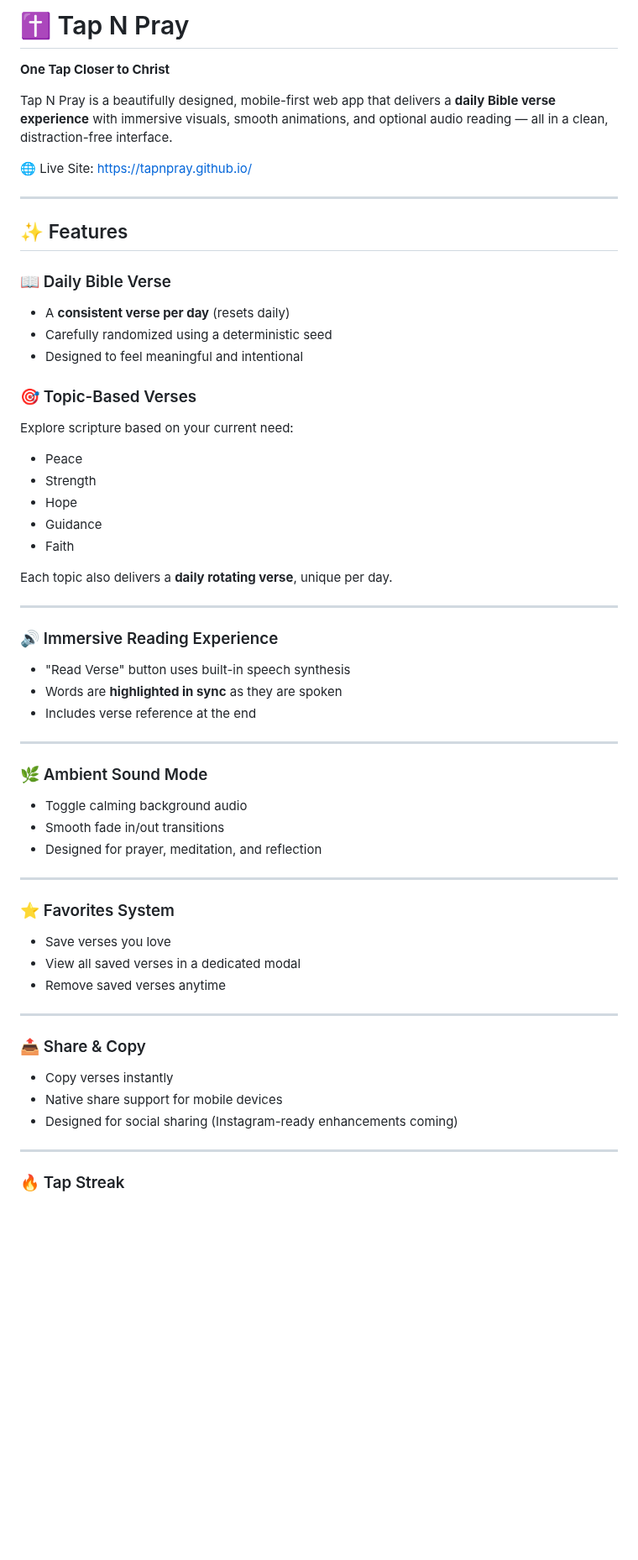
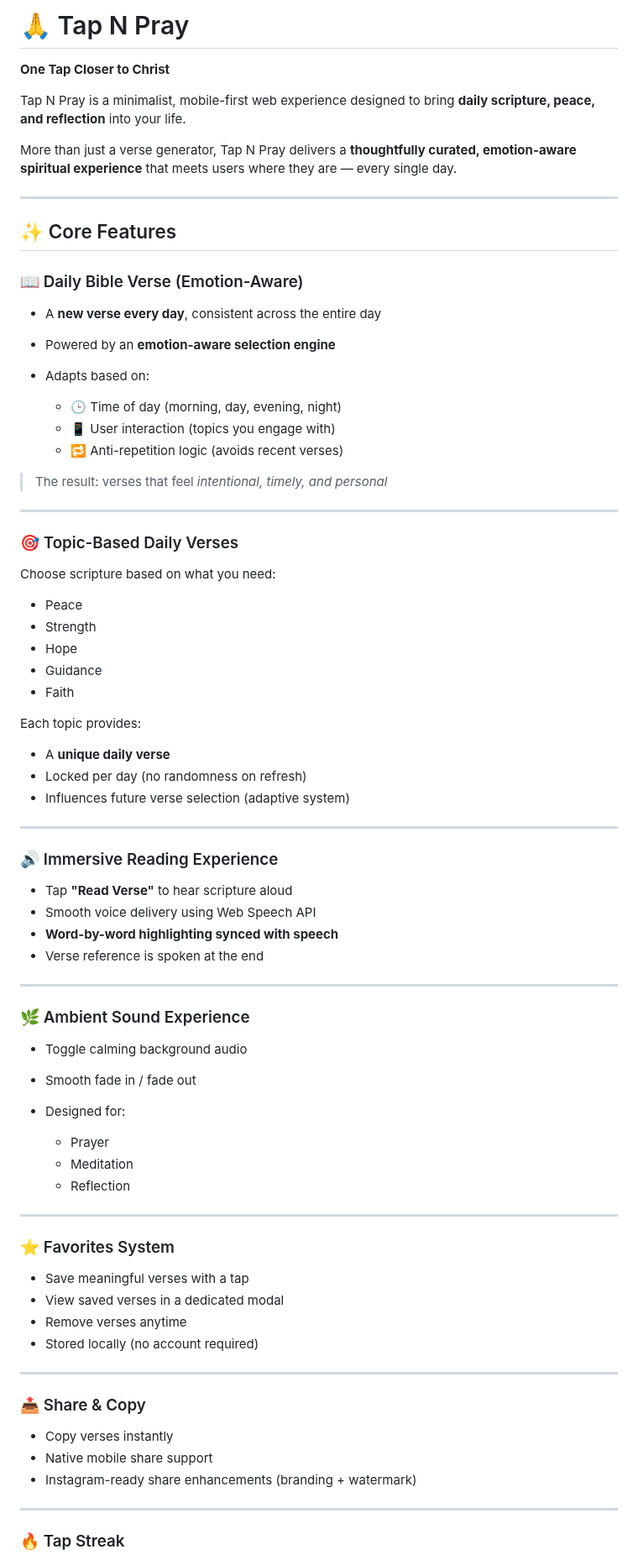
Before and after one commit to tapnpray/tapnpray.github.io, a Markdown page: README.md, the part around one of its changes. Shown at 84% size. Rendered like a GitHub page; blank space fills up the shorter version.

```diff
--- a/README.md
+++ b/README.md
@@ -1,24 +1,32 @@
-# ✝️ Tap N Pray
+# 🙏 Tap N Pray
 
 **One Tap Closer to Christ**
 
-Tap N Pray is a beautifully designed, mobile-first web app that delivers a **daily Bible verse experience** with immersive visuals, smooth animations, and optional audio reading — all in a clean, distraction-free interface.
+Tap N Pray is a minimalist, mobile-first web experience designed to bring **daily scripture, peace, and reflection** into your life.
 
-🌐 Live Site: https://tapnpray.github.io/
+More than just a verse generator, Tap N Pray delivers a **thoughtfully curated, emotion-aware spiritual experience** that meets users where they are — every single day.
 
 ---
 
-## ✨ Features
+## ✨ Core Features
 
-### 📖 Daily Bible Verse
+### 📖 Daily Bible Verse (Emotion-Aware)
 
-* A **consistent verse per day** (resets daily)
-* Carefully randomized using a deterministic seed
-* Designed to feel meaningful and intentional
+* A **new verse every day**, consistent across the entire day
+* Powered by an **emotion-aware selection engine**
+* Adapts based on:
 
-### 🎯 Topic-Based Verses
+  * 🕒 Time of day (morning, day, evening, night)
+  * 📱 User interaction (topics you engage with)
+  * 🔁 Anti-repetition logic (avoids recent verses)
 
-Explore scripture based on your current need:
+> The result: verses that feel *intentional, timely, and personal*
+
+---
+
+### 🎯 Topic-Based Daily Verses
+
+Choose scripture based on what you need:
 
 * Peace
 * Strength
@@ -26,39 +34,49 @@ Explore scripture based on your current need:
 * Guidance
 * Faith
 
-Each topic also delivers a **daily rotating verse**, unique per day.
+Each topic provides:
+
+* A **unique daily verse**
+* Locked per day (no randomness on refresh)
+* Influences future verse selection (adaptive system)
 
 ---
 
 ### 🔊 Immersive Reading Experience
 
-* "Read Verse" button uses built-in speech synthesis
-* Words are **highlighted in sync** as they are spoken
-* Includes verse reference at the end
+* Tap **"Read Verse"** to hear scripture aloud
+* Smooth voice delivery using Web Speech API
+* **Word-by-word highlighting synced with speech**
+* Verse reference is spoken at the end
 
 ---
 
-### 🌿 Ambient Sound Mode
+### 🌿 Ambient Sound Experience
 
 * Toggle calming background audio
-* Smooth fade in/out transitions
-* Designed for prayer, meditation, and reflection
+* Smooth fade in / fade out
+* Designed for:
+
+  * Prayer
+  * Meditation
+  * Reflection
 
 ---
 
 ### ⭐ Favorites System
 
-* Save verses you love
-* View all saved verses in a dedicated modal
-* Remove saved verses anytime
+* Save meaningful verses with a tap
+* View saved verses in a dedicated modal
+* Remove verses anytime
+* Stored locally (no account required)
 
 ---
 
 ### 📤 Share & Copy
 
 * Copy verses instantly
-* Native share support for mobile devices
-* Designed for social sharing (Instagram-ready enhancements coming)
+* Native mobile share support
+* Instagram-ready share enhancements (branding + watermark)
 
 ---
 
```
Also changed, not shown: other parts of README.md (+56 -42 lines).
